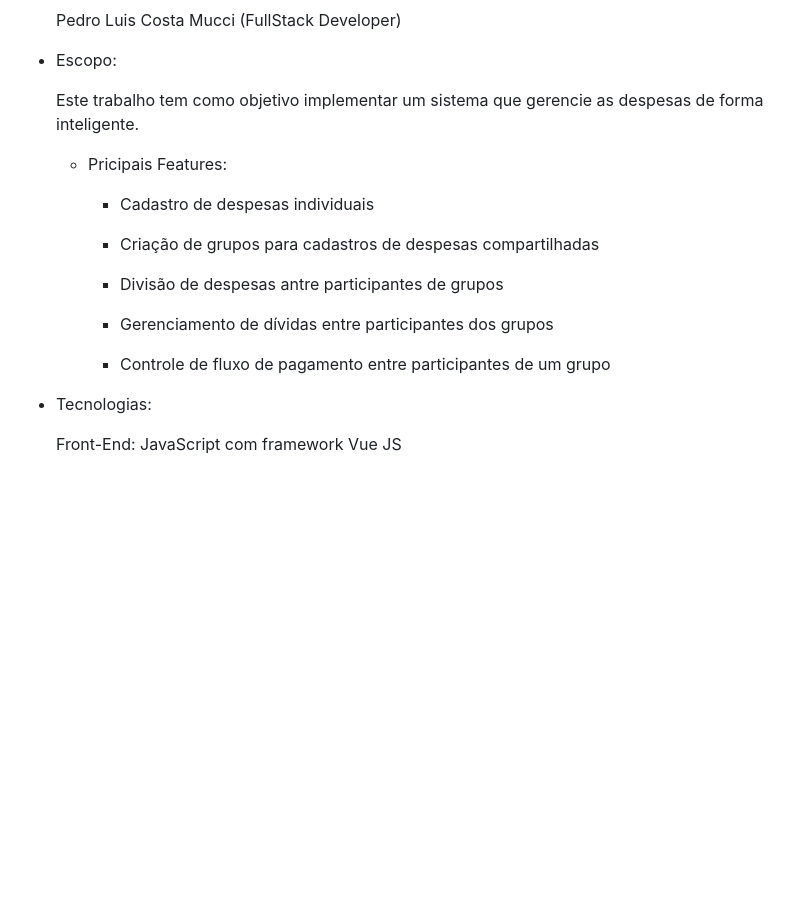
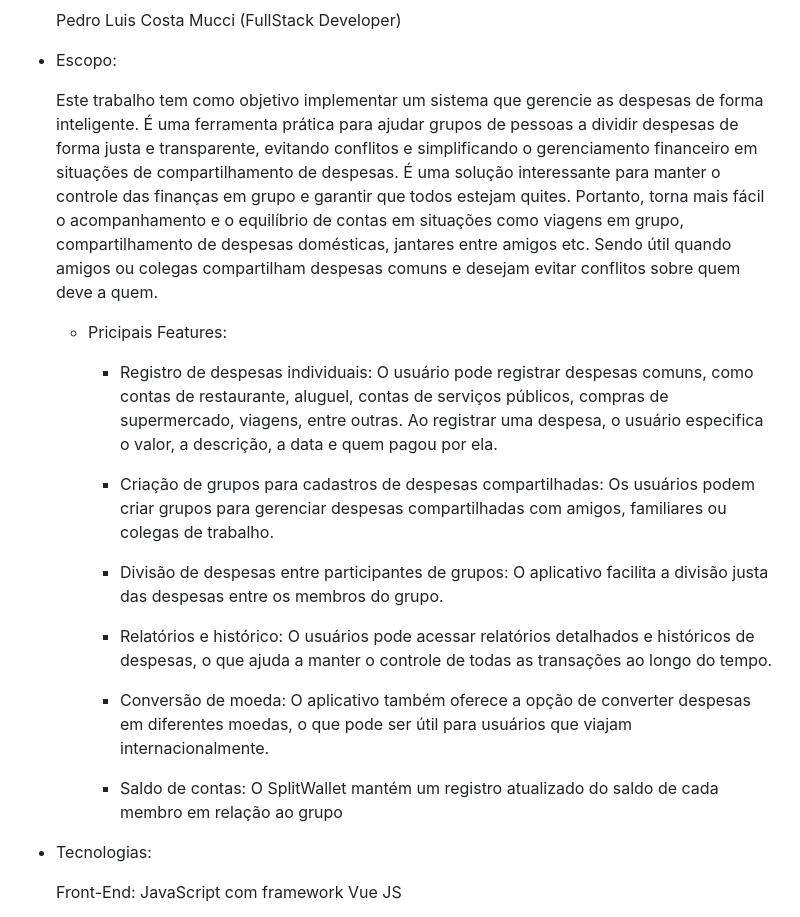
Before and after one commit to KaioAlex/PDS-TP, a Markdown page: README.md, the part around the change printed below. Drawn GitHub-style; blank space fills up the shorter version.

```diff
--- a/README.md
+++ b/README.md
@@ -12,19 +12,22 @@
 
 *   Escopo:
 
-    Este trabalho tem como objetivo implementar um sistema que gerencie as despesas de forma inteligente.
+    Este trabalho tem como objetivo implementar um sistema que gerencie as despesas de forma inteligente. É uma ferramenta prática para ajudar grupos de pessoas a dividir despesas de forma justa e transparente, evitando conflitos e simplificando o gerenciamento financeiro em situações de compartilhamento de despesas. É uma solução interessante para manter o controle das finanças em grupo e garantir que todos estejam quites. Portanto, torna mais fácil o acompanhamento e o equilíbrio de contas em situações como viagens em grupo, compartilhamento de despesas domésticas, jantares entre amigos etc. Sendo útil quando amigos ou colegas compartilham despesas comuns e desejam evitar conflitos sobre quem deve a quem.
+
 
     *  Pricipais Features:
 
-          - Cadastro de despesas individuais
+          - Registro de despesas individuais: O usuário pode registrar despesas comuns, como contas de restaurante, aluguel, contas de serviços públicos, compras de supermercado, viagens, entre outras. Ao registrar uma despesa, o usuário especifica o valor, a descrição, a data e quem pagou por ela.
 
-          - Criação de grupos para cadastros de despesas compartilhadas
+          - Criação de grupos para cadastros de despesas compartilhadas: Os usuários podem criar grupos para gerenciar despesas compartilhadas com amigos, familiares ou colegas de trabalho.
 
-          - Divisão de despesas antre participantes de grupos
+          - Divisão de despesas entre participantes de grupos: O aplicativo facilita a divisão justa das despesas entre os membros do grupo.
 
-          - Gerenciamento de dívidas entre participantes dos grupos
+          - Relatórios e histórico: O usuários pode acessar relatórios detalhados e históricos de despesas, o que ajuda a manter o controle de todas as transações ao longo do tempo.
 
-          - Controle de fluxo de pagamento entre participantes de um grupo
+          - Conversão de moeda: O aplicativo também oferece a opção de converter despesas em diferentes moedas, o que pode ser útil para usuários que viajam internacionalmente.
+
+          - Saldo de contas: O SplitWallet mantém um registro atualizado do saldo de cada membro em relação ao grupo
 
 * Tecnologias:
 
```
Also changed, not shown: other parts of README.md (+8 -8 lines).
